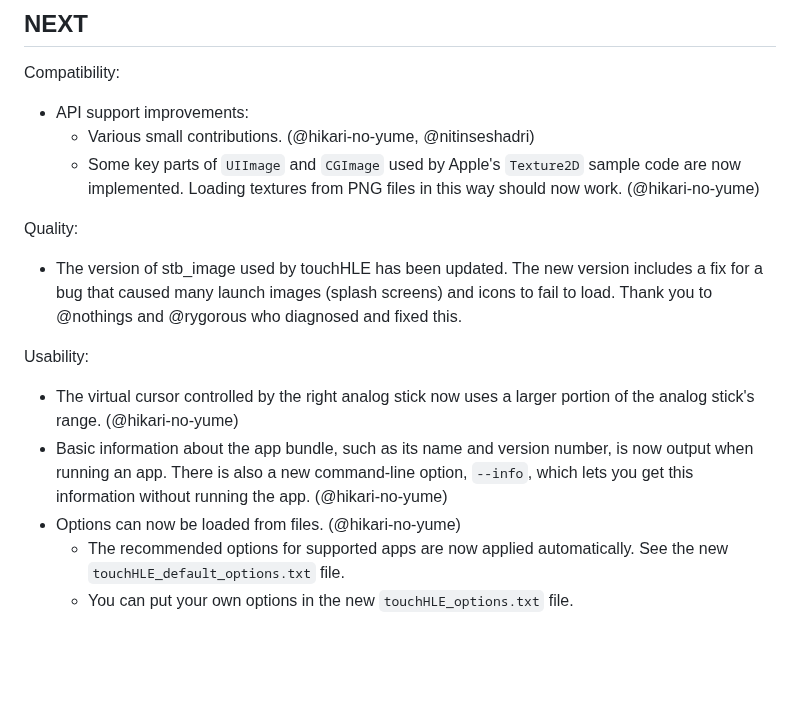
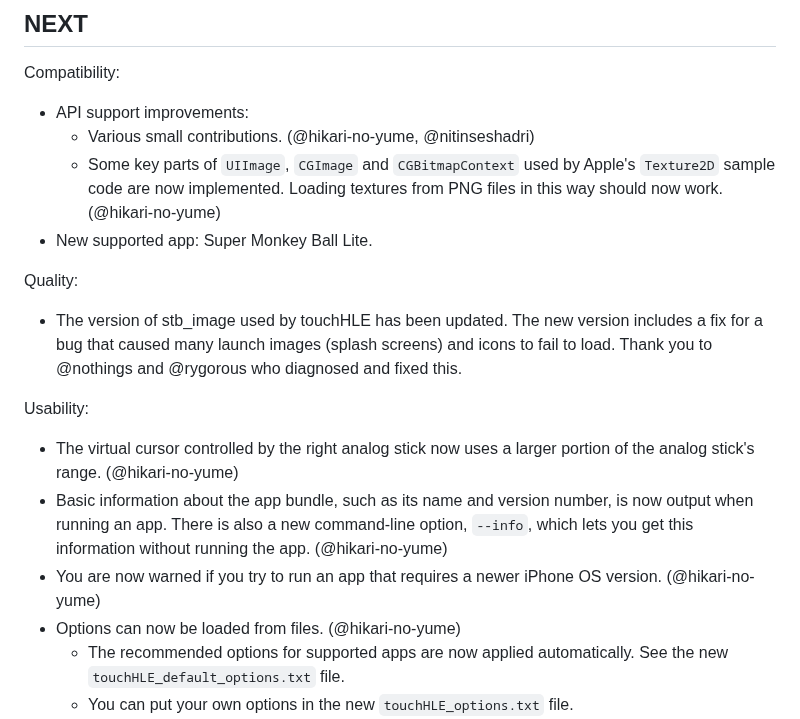
Before and after one commit to touchHLE/touchHLE, a Markdown page: CHANGELOG.md, the part around the change. Rendered like a GitHub page; blank space fills up the shorter version.

Commit message:
More changelog updates

```diff
--- a/CHANGELOG.md
+++ b/CHANGELOG.md
@@ -17,7 +17,8 @@ Compatibility:
 
 - API support improvements:
   - Various small contributions. (@hikari-no-yume, @nitinseshadri)
-  - Some key parts of `UIImage` and `CGImage` used by Apple's `Texture2D` sample code are now implemented. Loading textures from PNG files in this way should now work. (@hikari-no-yume)
+  - Some key parts of `UIImage`, `CGImage` and `CGBitmapContext` used by Apple's `Texture2D` sample code are now implemented. Loading textures from PNG files in this way should now work. (@hikari-no-yume)
+- New supported app: Super Monkey Ball Lite.
 
 Quality:
 
@@ -27,6 +28,7 @@ Usability:
 
 - The virtual cursor controlled by the right analog stick now uses a larger portion of the analog stick's range. (@hikari-no-yume)
 - Basic information about the app bundle, such as its name and version number, is now output when running an app. There is also a new command-line option, `--info`, which lets you get this information without running the app. (@hikari-no-yume)
+- You are now warned if you try to run an app that requires a newer iPhone OS version. (@hikari-no-yume)
 - Options can now be loaded from files. (@hikari-no-yume)
   - The recommended options for supported apps are now applied automatically. See the new `touchHLE_default_options.txt` file.
   - You can put your own options in the new `touchHLE_options.txt` file.
```
